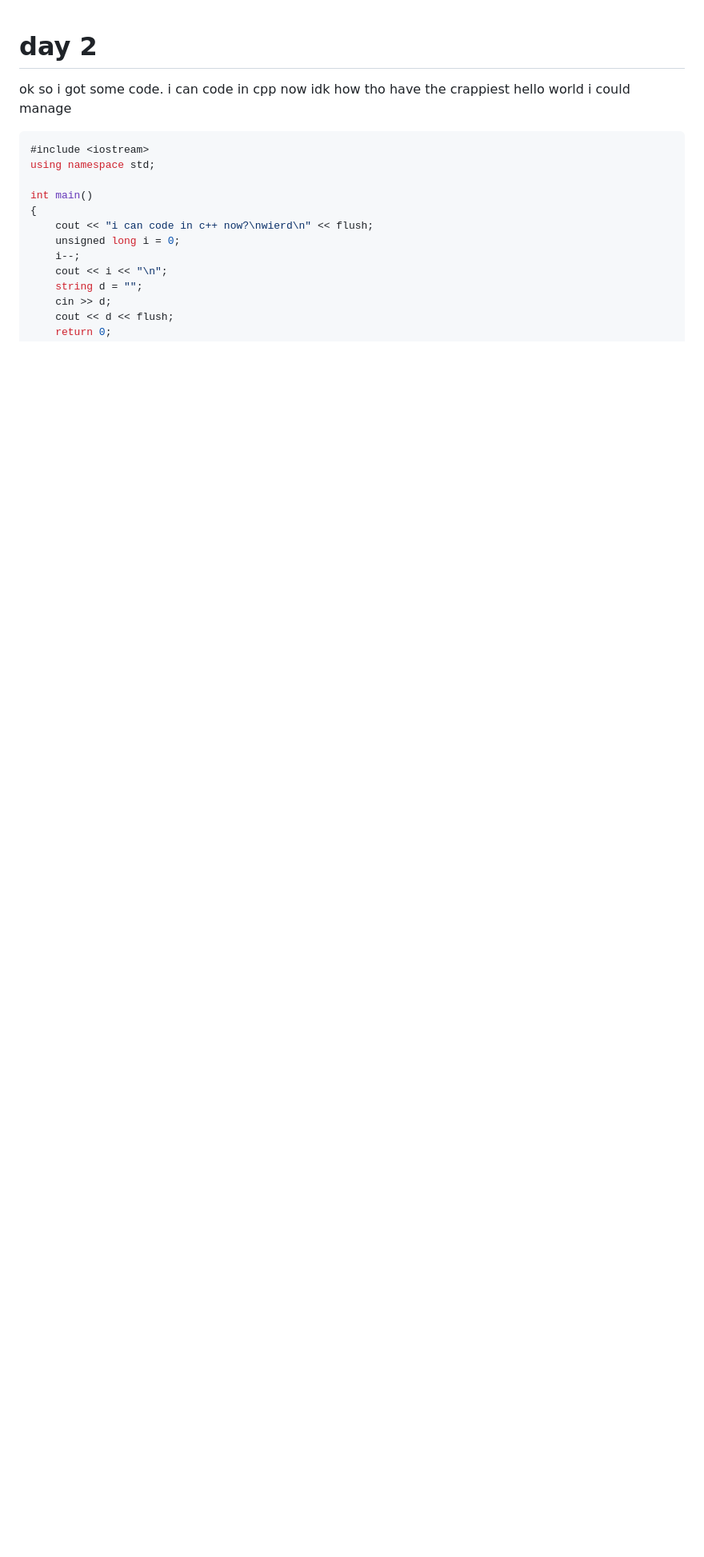
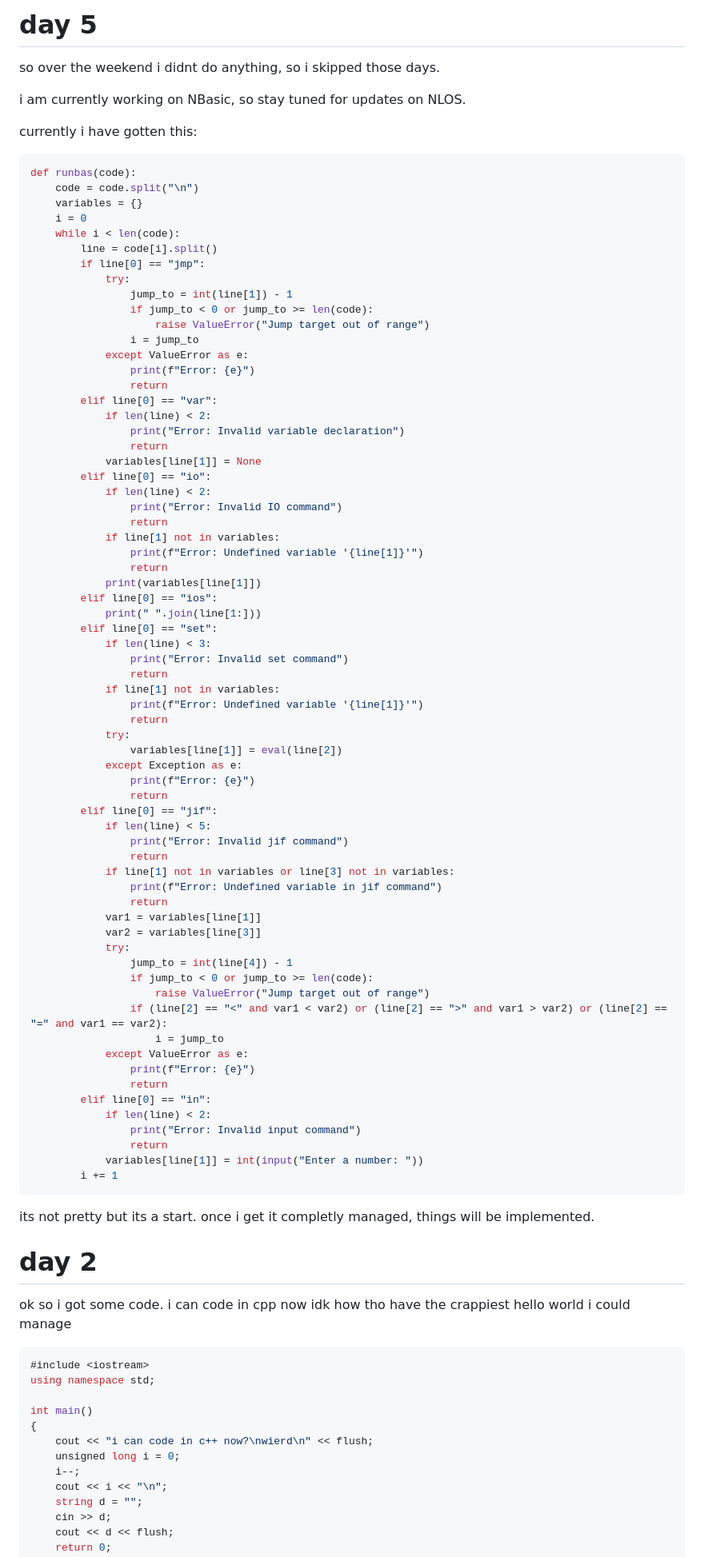
Before and after one commit to nate-4000/nate-4000.github.io, a Markdown page: blog.md, the part around the change. Shown: that part at 80% size. Drawn GitHub-style; blank space fills up the shorter version.

````diff
--- a/blog.md
+++ b/blog.md
@@ -1,3 +1,80 @@
+# day 5
+so over the weekend i didnt do anything, so i skipped those days.
+
+i am currently working on NBasic, so stay tuned for updates on NLOS.
+
+currently i have gotten this:
+```py
+def runbas(code):
+    code = code.split("\n")
+    variables = {}
+    i = 0
+    while i < len(code):
+        line = code[i].split()
+        if line[0] == "jmp":
+            try:
+                jump_to = int(line[1]) - 1
+                if jump_to < 0 or jump_to >= len(code):
+                    raise ValueError("Jump target out of range")
+                i = jump_to
+            except ValueError as e:
+                print(f"Error: {e}")
+                return
+        elif line[0] == "var":
+            if len(line) < 2:
+                print("Error: Invalid variable declaration")
+                return
+            variables[line[1]] = None
+        elif line[0] == "io":
+            if len(line) < 2:
+                print("Error: Invalid IO command")
+                return
+            if line[1] not in variables:
+                print(f"Error: Undefined variable '{line[1]}'")
+                return
+            print(variables[line[1]])
+        elif line[0] == "ios":
+            print(" ".join(line[1:]))
+        elif line[0] == "set":
+            if len(line) < 3:
+                print("Error: Invalid set command")
+                return
+            if line[1] not in variables:
+                print(f"Error: Undefined variable '{line[1]}'")
+                return
+            try:
+                variables[line[1]] = eval(line[2])
+            except Exception as e:
+                print(f"Error: {e}")
+                return
+        elif line[0] == "jif":
+            if len(line) < 5:
+                print("Error: Invalid jif command")
+                return
+            if line[1] not in variables or line[3] not in variables:
+                print(f"Error: Undefined variable in jif command")
+                return
+            var1 = variables[line[1]]
+            var2 = variables[line[3]]
+            try:
+                jump_to = int(line[4]) - 1
+                if jump_to < 0 or jump_to >= len(code):
+                    raise ValueError("Jump target out of range")
+                if (line[2] == "<" and var1 < var2) or (line[2] == ">" and var1 > var2) or (line[2] == "=" and var1 == var2):
+                    i = jump_to
+            except ValueError as e:
+                print(f"Error: {e}")
+                return
+        elif line[0] == "in":
+            if len(line) < 2:
+                print("Error: Invalid input command")
+                return
+            variables[line[1]] = int(input("Enter a number: "))
+        i += 1
+```
+
+its not pretty but its a start. once i get it completly managed, things will be implemented.
+
 # day 2
 ok so i got some code.
 i can code in cpp now idk how tho
````
